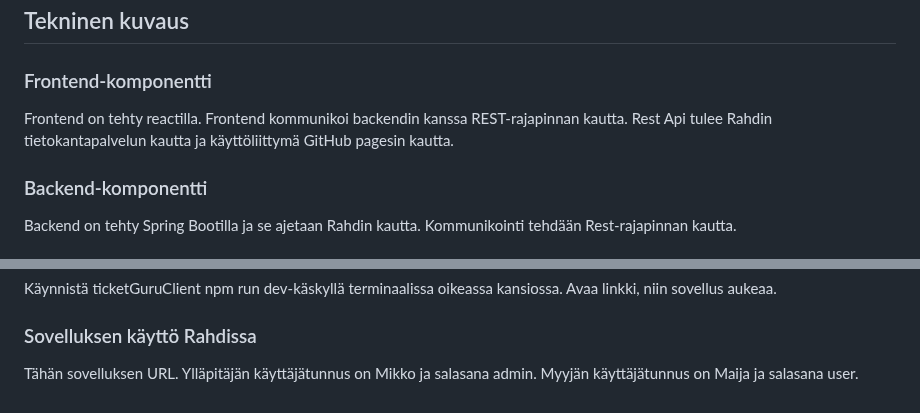
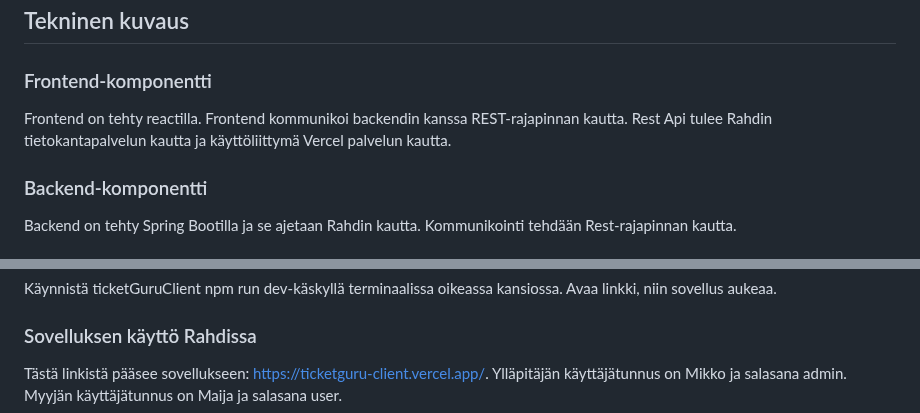
Before and after one commit to viljaminion/Ohjelmistoprojekti1, a Markdown page: README.md, 2 parts joined by grey strips. GitHub-like rendering.

Commit message:
Muokattu readme.dokkaria, lisätty käynnistysohjeet

```diff
--- a/README.md
+++ b/README.md
@@ -138,7 +138,7 @@ Tässä kuvattu käyttöliittymän navigointi kaaviona.
 
 ### Frontend-komponentti
 
-Frontend on tehty reactilla. Frontend kommunikoi backendin kanssa REST-rajapinnan kautta. Rest Api tulee Rahdin tietokantapalvelun kautta ja käyttöliittymä GitHub pagesin kautta.
+Frontend on tehty reactilla. Frontend kommunikoi backendin kanssa REST-rajapinnan kautta. Rest Api tulee Rahdin tietokantapalvelun kautta ja käyttöliittymä Vercel palvelun kautta.
 
 ### Backend-komponentti
 
@@ -168,6 +168,6 @@ Käynnistä ticketGuruClient npm run dev-käskyllä terminaalissa oikeassa kansi
 
 ### Sovelluksen käyttö Rahdissa
 
-Tähän sovelluksen URL.
+Tästä linkistä pääsee sovellukseen: https://ticketguru-client.vercel.app/.
 Ylläpitäjän käyttäjätunnus on Mikko ja salasana admin.
 Myyjän käyttäjätunnus on Maija ja salasana user.
```
